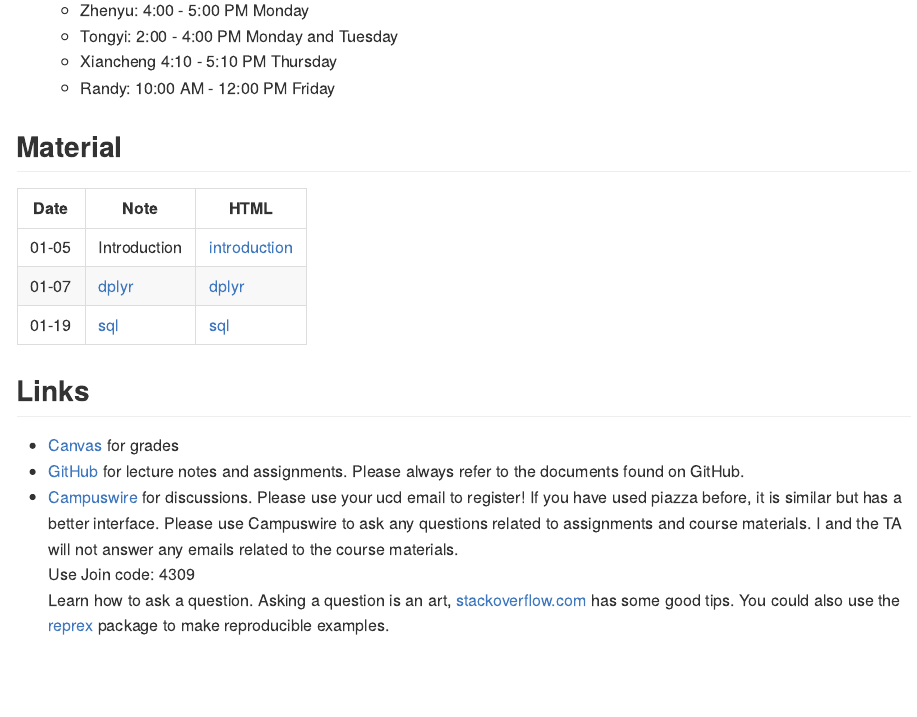
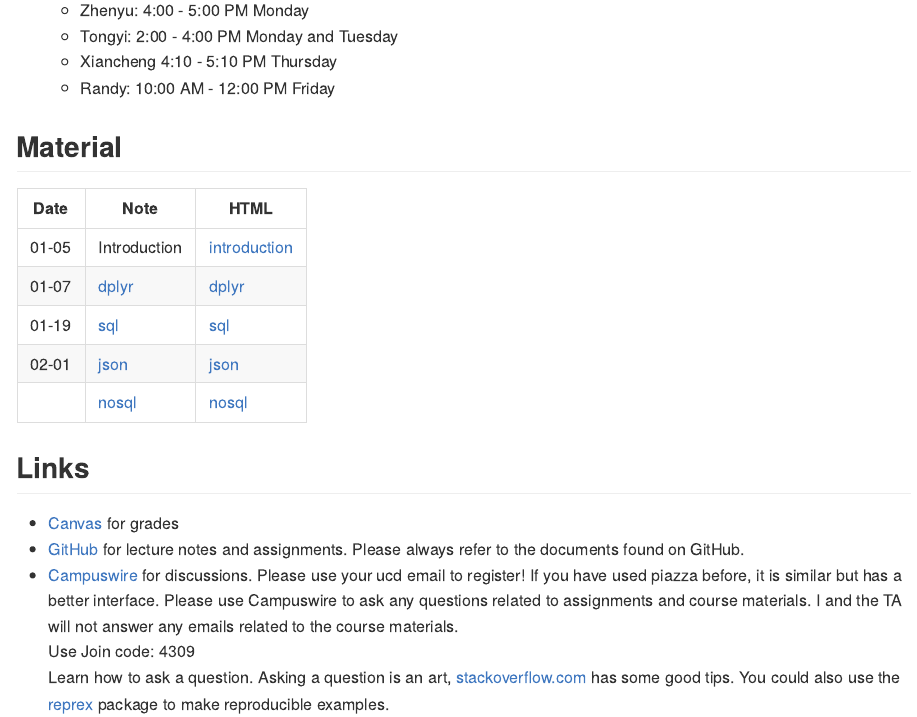
Before and after one commit to ucdavis-sta141b-2021-winter/sta141b-lectures, an R Markdown document (README.Rmd): the page in a window 1100 px wide, from 710 px down. Rendered offline with R 4.5, knitr and Pandoc, with nearby package versions.

Commit message:
add notes link

```diff
--- a/README.Rmd
+++ b/README.Rmd
@@ -25,6 +25,8 @@ output:
 | 01-05 | Introduction                  | [introduction]
 | 01-07 | [dplyr](ch01-dplyr/dplyr.Rmd) | [dplyr]
 | 01-19 | [sql](ch02-sql/sql.Rmd) | [sql]
+| 02-01 | [json](ch03-nosql/json.Rmd) | [json]
+|       | [nosql](ch03-nosql/nosql.Rmd) | [nosql]
 
 
 
```
Also changed, not shown: README.Rmd (2 more changed lines).
